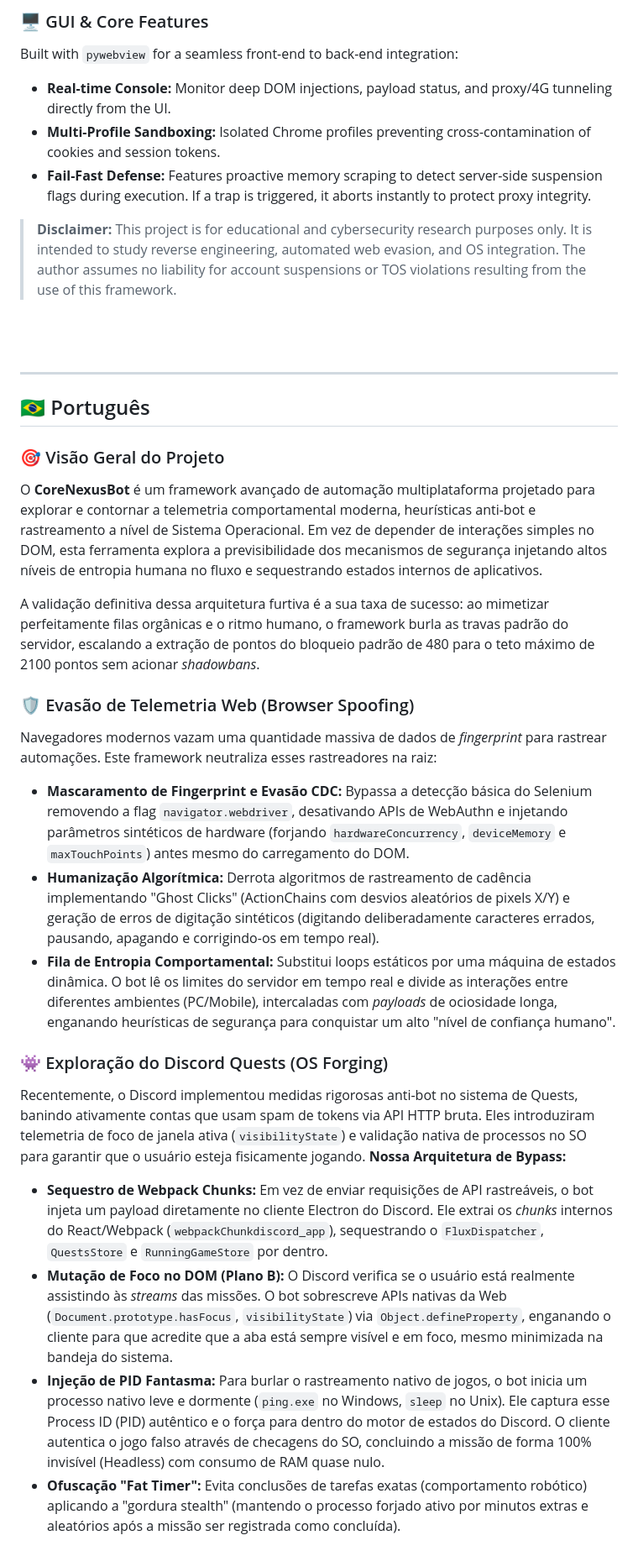
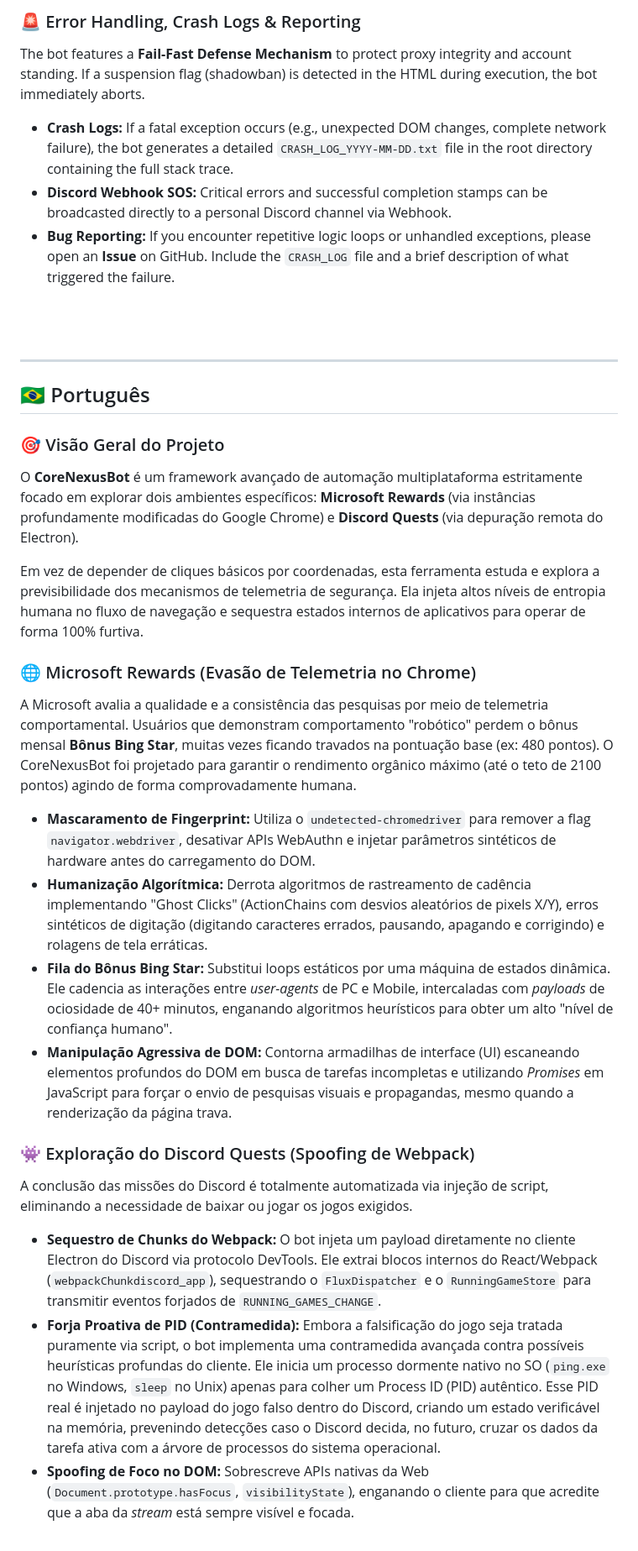
Before and after one commit to FPGAMESBR/CoreNexusBot, a Markdown page: README.md, the part around one of its changes. Shown at 84% size. GitHub-like rendering.

```diff
--- a/README.md
+++ b/README.md
@@ -28,11 +27,9 @@ Recently, Discord implemented strict anti-bot measures for their Quests system,
 
-### 🖥️ GUI & Core Features
-Built with `pywebview` for a seamless front-end to back-end integration:
-* **Real-time Console:** Monitor deep DOM injections, payload status, and proxy/4G tunneling directly from the UI.
-* **Multi-Profile Sandboxing:** Isolated Chrome profiles preventing cross-contamination of cookies and session tokens.
-* **Fail-Fast Defense:** Features proactive memory scraping to detect server-side suspension flags during execution. If a trap is triggered, it aborts instantly to protect proxy integrity.
-
-> **Disclaimer:** This project is for educational and cybersecurity research purposes only. It is intended to study reverse engineering, automated web evasion, and OS integration. The author assumes no liability for account suspensions or TOS violations resulting from the use of this framework.
+### 🚨 Error Handling, Crash Logs & Reporting
+The bot features a **Fail-Fast Defense Mechanism** to protect proxy integrity and account standing. If a suspension flag (shadowban) is detected in the HTML during execution, the bot immediately aborts.
+* **Crash Logs:** If a fatal exception occurs (e.g., unexpected DOM changes, complete network failure), the bot generates a detailed `CRASH_LOG_YYYY-MM-DD.txt` file in the root directory containing the full stack trace.
+* **Discord Webhook SOS:** Critical errors and successful completion stamps can be broadcasted directly to a personal Discord channel via Webhook.
+* **Bug Reporting:** If you encounter repetitive logic loops or unhandled exceptions, please open an **Issue** on GitHub. Include the `CRASH_LOG` file and a brief description of what triggered the failure.
 
 <br><br>
 
@@ -41,21 +38,20 @@ Built with `pywebview` for a seamless front-end to back-end integration:
 ## 🇧🇷 Português
 
 ### 🎯 Visão Geral do Projeto
-O **CoreNexusBot** é um framework avançado de automação multiplataforma projetado para explorar e contornar a telemetria comportamental moderna, heurísticas anti-bot e rastreamento a nível de Sistema Operacional. Em vez de depender de interações simples no DOM, esta ferramenta explora a previsibilidade dos mecanismos de segurança injetando altos níveis de entropia humana no fluxo e sequestrando estados internos de aplicativos.
+O **CoreNexusBot** é um framework avançado de automação multiplataforma estritamente focado em explorar dois ambientes específicos: **Microsoft Rewards** (via instâncias profundamente modificadas do Google Chrome) e **Discord Quests** (via depuração remota do Electron).
 
-A validação definitiva dessa arquitetura furtiva é a sua taxa de sucesso: ao mimetizar perfeitamente filas orgânicas e o ritmo humano, o framework burla as travas padrão do servidor, escalando a extração de pontos do bloqueio padrão de 480 para o teto máximo de 2100 pontos sem acionar *shadowbans*.
+Em vez de depender de cliques básicos por coordenadas, esta ferramenta estuda e explora a previsibilidade dos mecanismos de telemetria de segurança. Ela injeta altos níveis de entropia humana no fluxo de navegação e sequestra estados internos de aplicativos para operar de forma 100% furtiva.
 
-### 🛡️ Evasão de Telemetria Web (Browser Spoofing)
-Navegadores modernos vazam uma quantidade massiva de dados de *fingerprint* para rastrear automações. Este framework neutraliza esses rastreadores na raiz:
-* **Mascaramento de Fingerprint e Evasão CDC:** Bypassa a detecção básica do Selenium removendo a flag `navigator.webdriver`, desativando APIs de WebAuthn e injetando parâmetros sintéticos de hardware (forjando `hardwareConcurrency`, `deviceMemory` e `maxTouchPoints`) antes mesmo do carregamento do DOM.
-* **Humanização Algorítmica:** Derrota algoritmos de rastreamento de cadência implementando "Ghost Clicks" (ActionChains com desvios aleatórios de pixels X/Y) e geração de erros de digitação sintéticos (digitando deliberadamente caracteres errados, pausando, apagando e corrigindo-os em tempo real).
-* **Fila de Entropia Comportamental:** Substitui loops estáticos por uma máquina de estados dinâmica. O bot lê os limites do servidor em tempo real e divide as interações entre diferentes ambientes (PC/Mobile), intercaladas com *payloads* de ociosidade longa, enganando heurísticas de segurança para conquistar um alto "nível de confiança humano".
+### 🌐 Microsoft Rewards (Evasão de Telemetria no Chrome)
+A Microsoft avalia a qualidade e a consistência das pesquisas por meio de telemetria comportamental. Usuários que demonstram comportamento "robótico" perdem o bônus mensal **Bônus Bing Star**, muitas vezes ficando travados na pontuação base (ex: 480 pontos). O CoreNexusBot foi projetado para garantir o rendimento orgânico máximo (até o teto de 2100 pontos) agindo de forma comprovadamente humana.
+* **Mascaramento de Fingerprint:** Utiliza o `undetected-chromedriver` para remover a flag `navigator.webdriver`, desativar APIs WebAuthn e injetar parâmetros sintéticos de hardware antes do carregamento do DOM.
+* **Humanização Algorítmica:** Derrota algoritmos de rastreamento de cadência implementando "Ghost Clicks" (ActionChains com desvios aleatórios de pixels X/Y), erros sintéticos de digitação (digitando caracteres errados, pausando, apagando e corrigindo) e rolagens de tela erráticas.
+* **Fila do Bônus Bing Star:** Substitui loops estáticos por uma máquina de estados dinâmica. Ele cadencia as interações entre *user-agents* de PC e Mobile, intercaladas com *payloads* de ociosidade de 40+ minutos, enganando algoritmos heurísticos para obter um alto "nível de confiança humano".
+* **Manipulação Agressiva de DOM:** Contorna armadilhas de interface (UI) escaneando elementos profundos do DOM em busca de tarefas incompletas e utilizando *Promises* em JavaScript para forçar o envio de pesquisas visuais e propagandas, mesmo quando a renderização da página trava.
 
-### 👾 Exploração do Discord Quests (OS Forging)
-Recentemente, o Discord implementou medidas rigorosas anti-bot no sistema de Quests, banindo ativamente contas que usam spam de tokens via API HTTP bruta. Eles introduziram telemetria de foco de janela ativa (`visibilityState`) e validação nativa de processos no SO para garantir que o usuário esteja fisicamente jogando.
-**Nossa Arquitetura de Bypass:**
-* **Sequestro de Webpack Chunks:** Em vez de enviar requisições de API rastreáveis, o bot injeta um payload diretamente no cliente Electron do Discord. Ele extrai os *chunks* internos do React/Webpack (`webpackChunkdiscord_app`), sequestrando o `FluxDispatcher`, `QuestsStore` e `RunningGameStore` por dentro.
-* **Mutação de Foco no DOM (Plano B):** O Discord verifica se o usuário está realmente assistindo às *streams* das missões. O bot sobrescreve APIs nativas da Web (`Document.prototype.hasFocus`, `visibilityState`) via `Object.defineProperty`, enganando o cliente para que acredite que a aba está sempre visível e em foco, mesmo minimizada na bandeja do sistema.
-* **Injeção de PID Fantasma:** Para burlar o rastreamento nativo de jogos, o bot inicia um processo nativo leve e dormente (`ping.exe` no Windows, `sleep` no Unix). Ele captura esse Process ID (PID) autêntico e o força para dentro do motor de estados do Discord. O cliente autentica o jogo falso através de checagens do SO, concluindo a missão de forma 100% invisível (Headless) com consumo de RAM quase nulo.
-* **Ofuscação "Fat Timer":** Evita conclusões de tarefas exatas (comportamento robótico) aplicando a "gordura stealth" (mantendo o processo forjado ativo por minutos extras e aleatórios após a missão ser registrada como concluída).
+### 👾 Exploração do Discord Quests (Spoofing de Webpack)
+A conclusão das missões do Discord é totalmente automatizada via injeção de script, eliminando a necessidade de baixar ou jogar os jogos exigidos.
+* **Sequestro de Chunks do Webpack:** O bot injeta um payload diretamente no cliente Electron do Discord via protocolo DevTools. Ele extrai blocos internos do React/Webpack (`webpackChunkdiscord_app`), sequestrando o `FluxDispatcher` e o `RunningGameStore` para transmitir eventos forjados de `RUNNING_GAMES_CHANGE`.
+* **Forja Proativa de PID (Contramedida):** Embora a falsificação do jogo seja tratada puramente via script, o bot implementa uma contramedida avançada contra possíveis heurísticas profundas do cliente. Ele inicia um processo dormente nativo no SO (`ping.exe` no Windows, `sleep` no Unix) apenas para colher um Process ID (PID) autêntico. Esse PID real é injetado no payload do jogo falso dentro do Discord, criando um estado verificável na memória, prevenindo detecções caso o Discord decida, no futuro, cruzar os dados da tarefa ativa com a árvore de processos do sistema operacional.
+* **Spoofing de Foco no DOM:** Sobrescreve APIs nativas da Web (`Document.prototype.hasFocus`, `visibilityState`), enganando o cliente para que acredite que a aba da *stream* está sempre visível e focada.
 
```
Also changed, not shown: other parts of README.md (+19 -22 lines).
